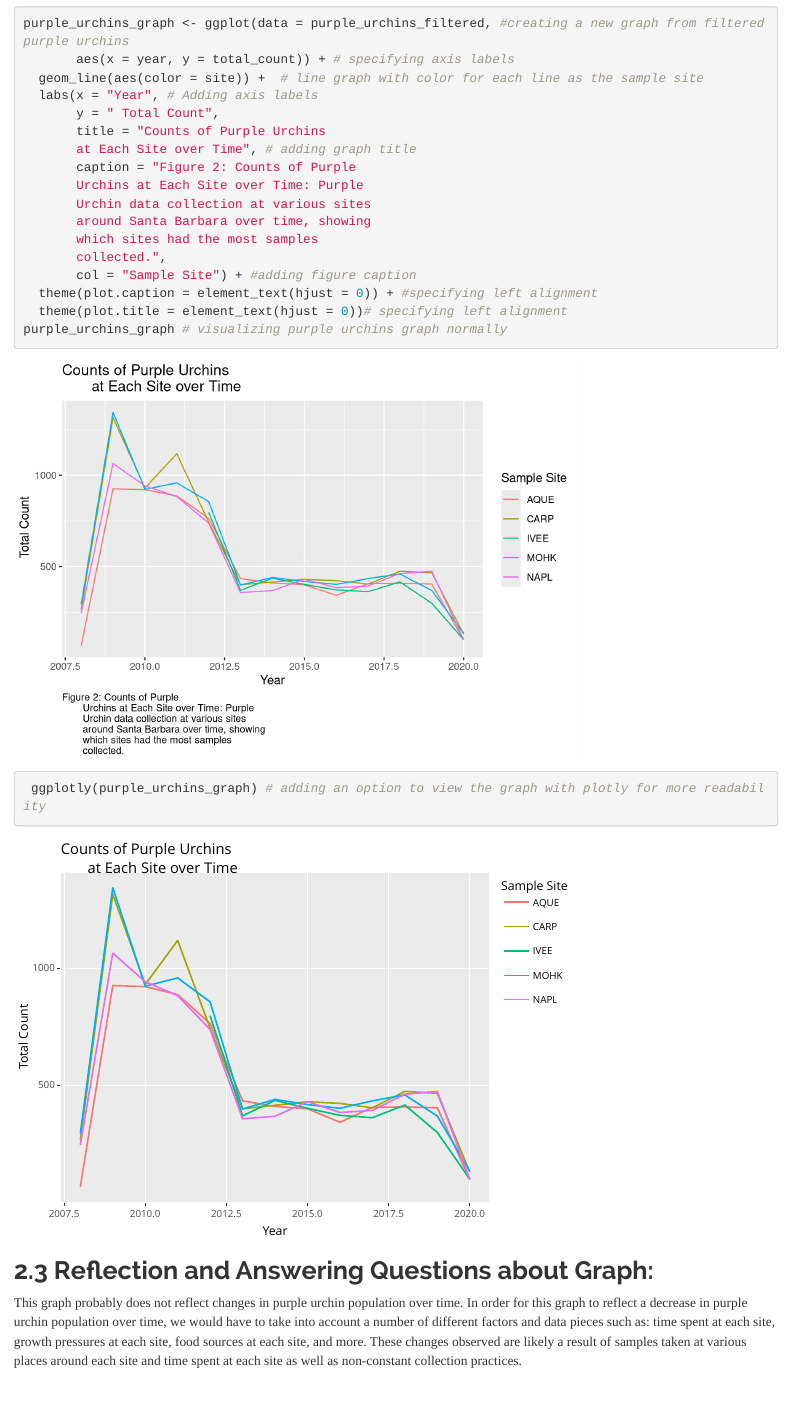
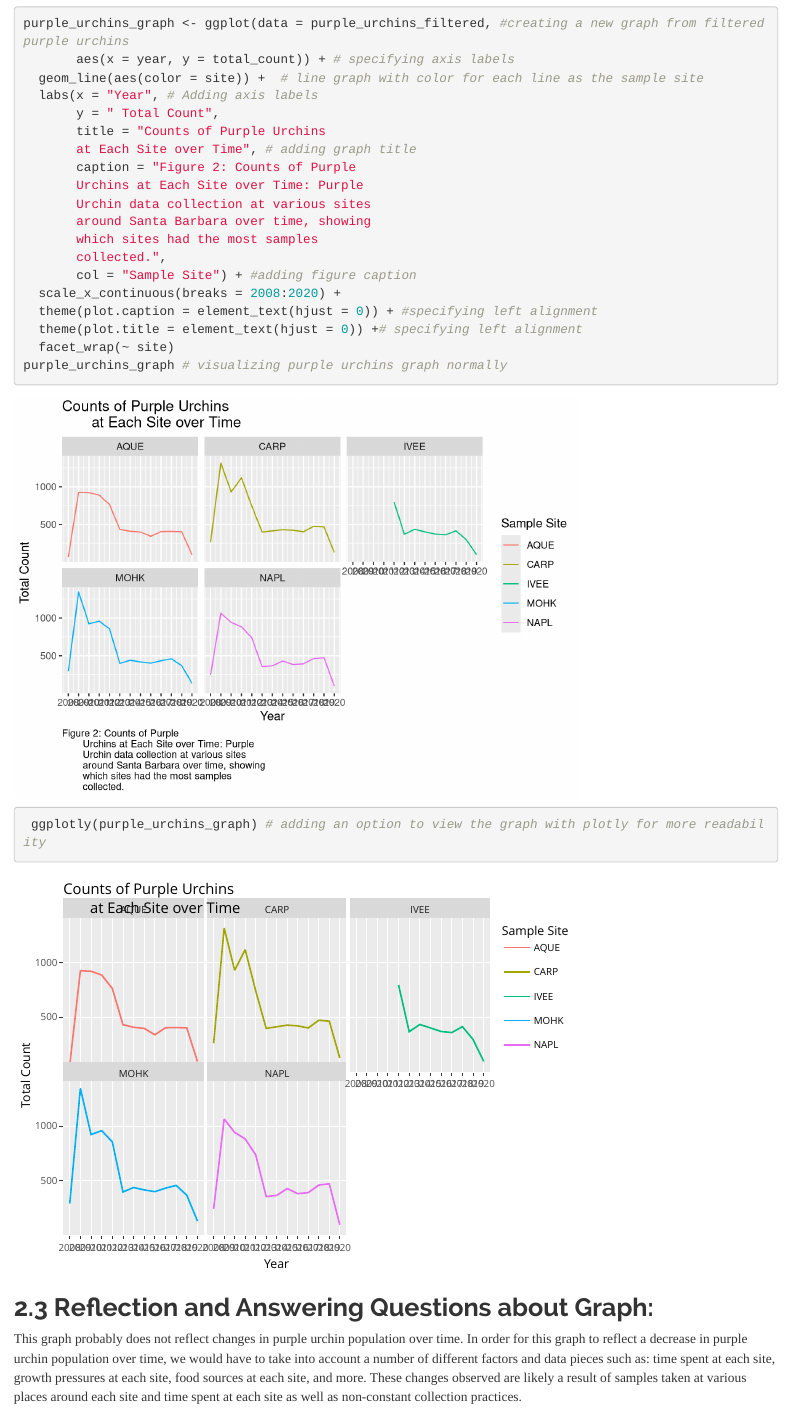
Before and after one commit to tommyking42/a3-task3-task4-tk, an R Markdown document (code/a3_task3_tommy_king.Rmd): the page in a window 1100 px wide, from 3920 px down. Rendered offline with R 4.5, knitr and Pandoc, with nearby package versions; column names are cleaned by a stand-in for the janitor package.

Commit message:
Changing Axis Label to full years

```diff
--- a/code/a3_task3_tommy_king.Rmd
+++ b/code/a3_task3_tommy_king.Rmd
@@ -134,8 +134,10 @@ purple_urchins_graph <- ggplot(data = purple_urchins_filtered, #creating a new g
        which sites had the most samples
        collected.",
        col = "Sample Site") + #adding figure caption
+  scale_x_continuous(breaks = 2008:2020) +
   theme(plot.caption = element_text(hjust = 0)) + #specifying left alignment
-  theme(plot.title = element_text(hjust = 0))# specifying left alignment
+  theme(plot.title = element_text(hjust = 0)) +# specifying left alignment
+  facet_wrap(~ site)
 purple_urchins_graph # visualizing purple urchins graph normally
  ggplotly(purple_urchins_graph) # adding an option to view the graph with plotly for more readability
 
```
